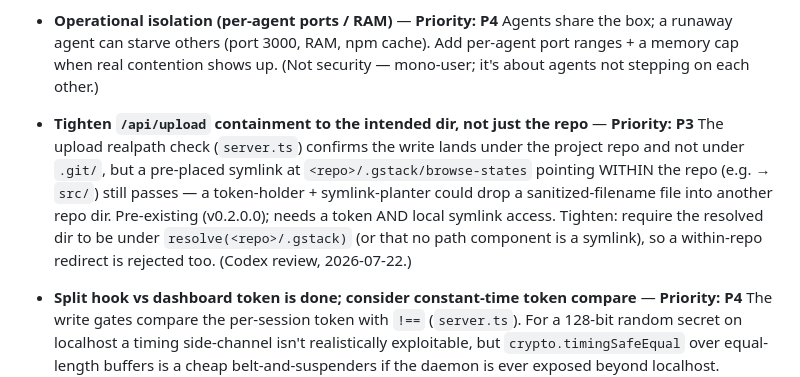
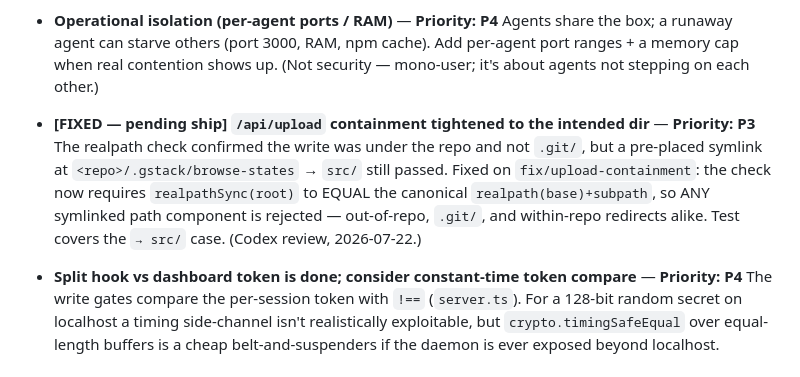
Before and after one commit to Corenthin-Buffard/AgentDeck, a Markdown page: TODOS.md, the part around the change. GitHub-like rendering.

Commit message:
docs: annotate upload-containment TODO as fixed (pending ship)
Co-Authored-By: Claude Opus 4.8 (1M context) <noreply@anthropic.com>

```diff
--- a/TODOS.md
+++ b/TODOS.md
@@ -34,8 +34,8 @@ The core is proven: the end-to-end loop runs with a real agent (create → workt
 - **Operational isolation (per-agent ports / RAM)** — **Priority: P4**
   Agents share the box; a runaway agent can starve others (port 3000, RAM, npm cache). Add per-agent port ranges + a memory cap when real contention shows up. (Not security — mono-user; it's about agents not stepping on each other.)
 
-- **Tighten `/api/upload` containment to the intended dir, not just the repo** — **Priority: P3**
-  The upload realpath check (`server.ts`) confirms the write lands under the project repo and not under `.git/`, but a pre-placed symlink at `<repo>/.gstack/browse-states` pointing WITHIN the repo (e.g. → `src/`) still passes — a token-holder + symlink-planter could drop a sanitized-filename file into another repo dir. Pre-existing (v0.2.0.0); needs a token AND local symlink access. Tighten: require the resolved dir to be under `resolve(<repo>/.gstack)` (or that no path component is a symlink), so a within-repo redirect is rejected too. (Codex review, 2026-07-22.)
+- **[FIXED — pending ship] `/api/upload` containment tightened to the intended dir** — **Priority: P3**
+  The realpath check confirmed the write was under the repo and not `.git/`, but a pre-placed symlink at `<repo>/.gstack/browse-states` → `src/` still passed. Fixed on `fix/upload-containment`: the check now requires `realpathSync(root)` to EQUAL the canonical `realpath(base)+subpath`, so ANY symlinked path component is rejected — out-of-repo, `.git/`, and within-repo redirects alike. Test covers the `→ src/` case. (Codex review, 2026-07-22.)
 
 - **Split hook vs dashboard token is done; consider constant-time token compare** — **Priority: P4**
   The write gates compare the per-session token with `!==` (`server.ts`). For a 128-bit random secret on localhost a timing side-channel isn't realistically exploitable, but `crypto.timingSafeEqual` over equal-length buffers is a cheap belt-and-suspenders if the daemon is ever exposed beyond localhost. (Review finding, 2026-07-21.)
```
